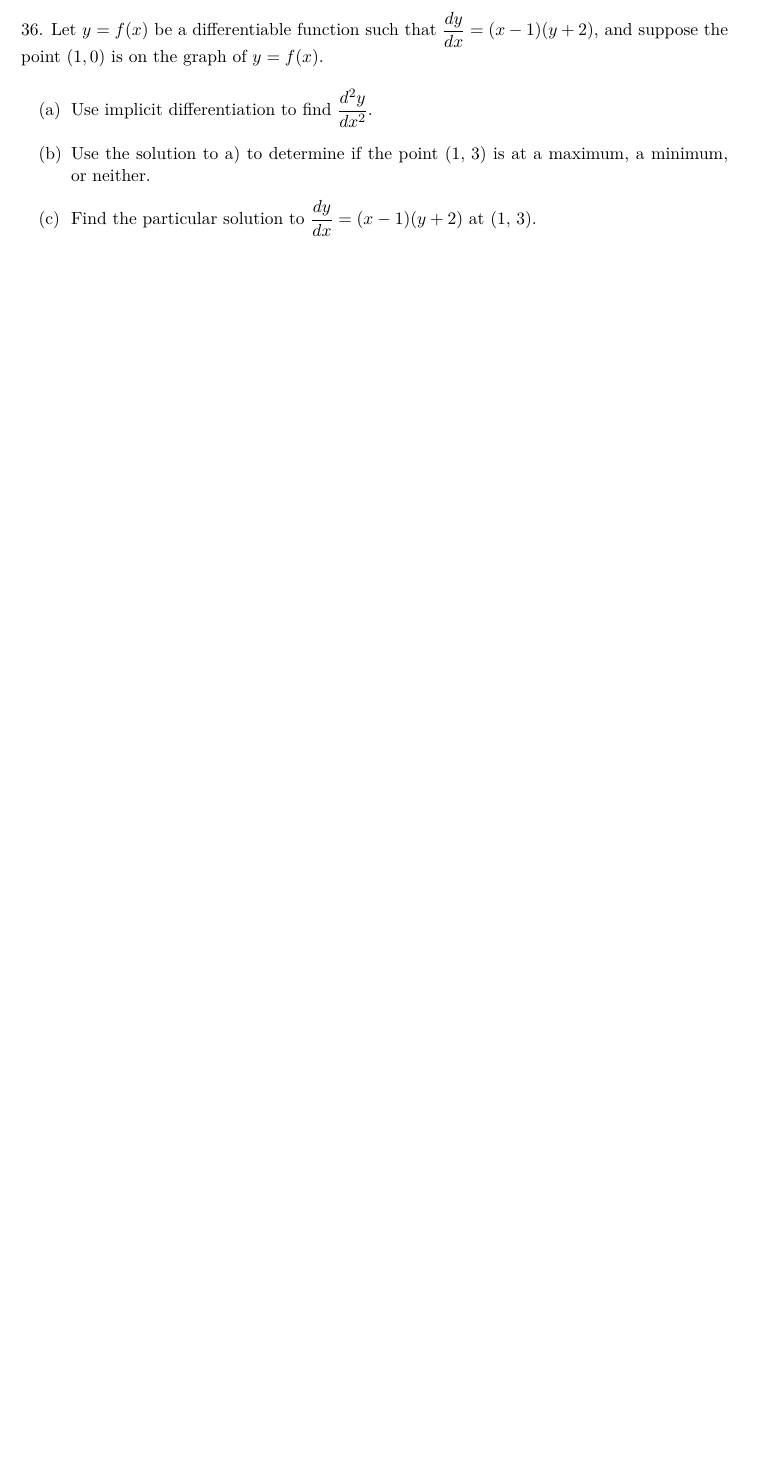
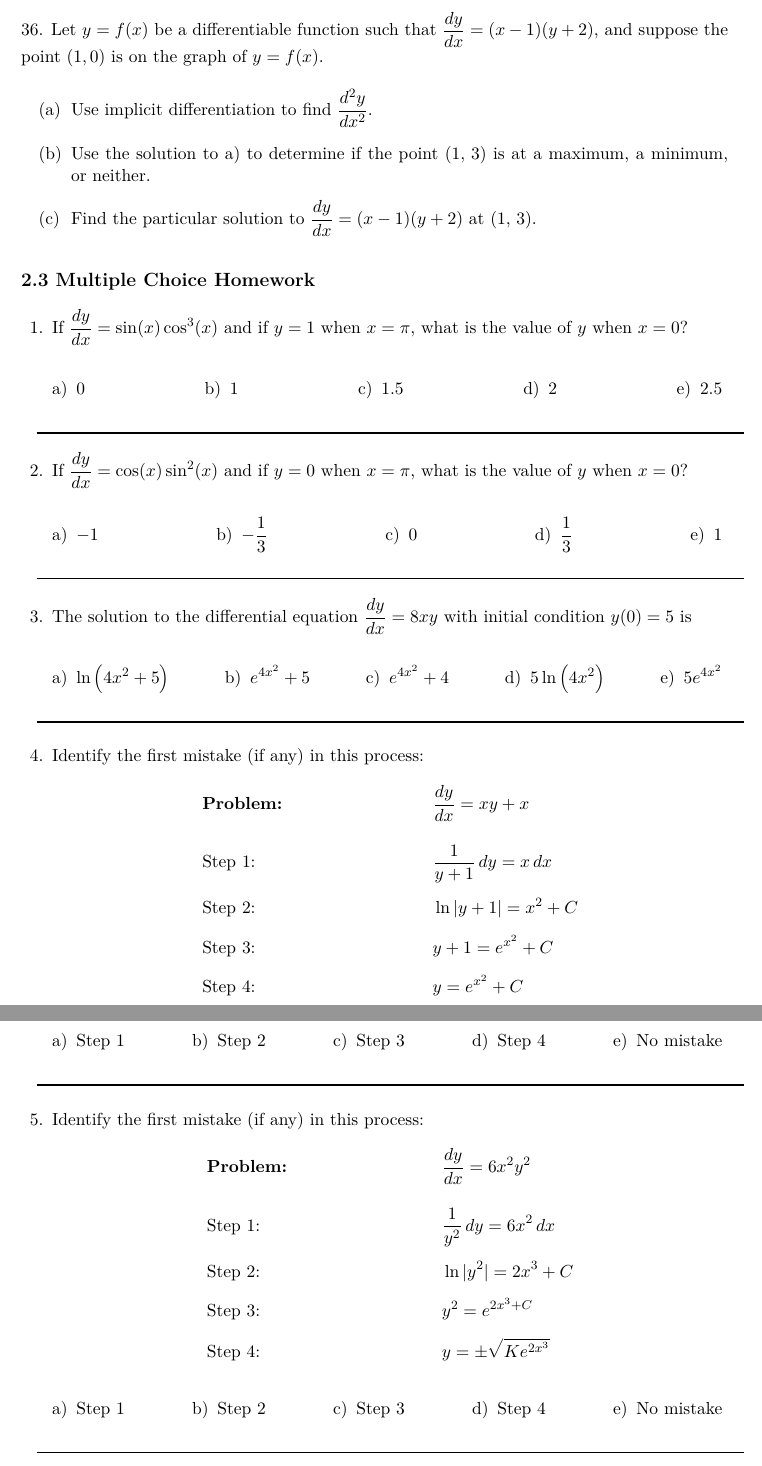
Before and after one commit to TH3D0LPH1N/Calc-Text-Siprep, a LaTeX problem sheet (Chapter2/Chapter2.tex, which reads Chapter2/Chapter2Section3.tex): part of page 38 of 38 before the commit and two parts of pages 38 and 39 of 39 after it, the two joined at a grey line, cut so that both start at the same text, the shorter picture padded with empty space. Compiled offline with pdfLaTeX.

Commit message:
Finished C2S3

```diff
--- a/Chapter2/Chapter2Section3.tex
+++ b/Chapter2/Chapter2Section3.tex
@@ -265,3 +265,69 @@ Find the particular solutions to these differential equations with the given ini
     \item Use the solution to a) to determine if the point $(1, \, 3)$ is at a maximum, a minimum, or neither.
     \item Find the particular solution to $\deriv = (x - 1)(y + 2)$ at $(1, \, 3)$.
 \end{enumerate} \vspace{11pt}
+
+\textbf{\large{2.3 Multiple Choice Homework}} \par
+
+\begin{questions}
+    \question If $\deriv = \sin (x)\cos^3 (x)$ and if $y = 1$ when $x = \pi$, what is the value of $y$ when $x = 0$? \\
+
+    \begin{oneparchoices}
+        \choice $0$
+        \choice $1$
+        \choice $1.5$
+        \choice $2$
+        \choice $2.5$
+    \end{oneparchoices} \par \horizontalline
+
+    \question If $\deriv = \cos (x)\sin^2 (x)$ and if $y = 0$ when $x = \pi$, what is the value of $y$ when $x = 0$? \\
+
+    \begin{oneparchoices}
+        \choice $-1$
+        \choice $-\dfrac{1}{3}$
+        \choice $0$
+        \choice $\dfrac{1}{3}$
+        \choice $1$
+    \end{oneparchoices} \par \horizontalline
+
+    \question The solution to the differential equation $\deriv = 8xy$ with initial condition $y(0) = 5$ is \\
+
+    \begin{oneparchoices}
+        \choice $\ln \left(4x^2 + 5\right)$
+        \choice $e^{4x^2} + 5$
+        \choice $e^{4x^2} + 4$
+        \choice $5\ln \left(4x^2\right)$
+        \choice $5e^{4x^2}$
+    \end{oneparchoices} \par \horizontalline
+
+    \question Identify the first mistake (if any) in this process: \begin{align*}
+        & \textbf{Problem:} && \deriv = xy + x \\[11pt]
+        & \text{Step 1:} && \dfrac{1}{y + 1} \, dy = x \, dx \\[5.5pt]
+        & \text{Step 2:} && \ln |y + 1| = x^2 + C \\[5.5pt]
+        & \text{Step 3:} && y + 1 = e^{x^2} + C \\[5.5pt]
+        & \text{Step 4:} && y = e^{x^2} + C
+    \end{align*}
+
+    \begin{oneparchoices}
+        \choice Step 1
+        \choice Step 2
+        \choice Step 3
+        \choice Step 4
+        \choice No mistake
+    \end{oneparchoices} \par \horizontalline
+
+    \question Identify the first mistake (if any) in this process: \begin{align*}
+        & \textbf{Problem:} && \deriv = 6x^2y^2 \\[11pt]
+        & \text{Step 1:} && \dfrac{1}{y^2} \, dy = 6x^2 \, dx \\[5.5pt]
+        & \text{Step 2:} && \ln |y^2| = 2x^3 + C \\[5.5pt]
+        & \text{Step 3:} && y^2 = e^{2x^3 + C} \\[5.5pt]
+        & \text{Step 4:} && y = \pm\sqrt{Ke^{2x^3}}
+    \end{align*}
+
+    \begin{oneparchoices}
+        \choice Step 1
+        \choice Step 2
+        \choice Step 3
+        \choice Step 4
+        \choice No mistake
+    \end{oneparchoices} \par \horizontalline
+\end{questions}
```
Also changed, not shown: Chapter2/Chapter2.pdf.
